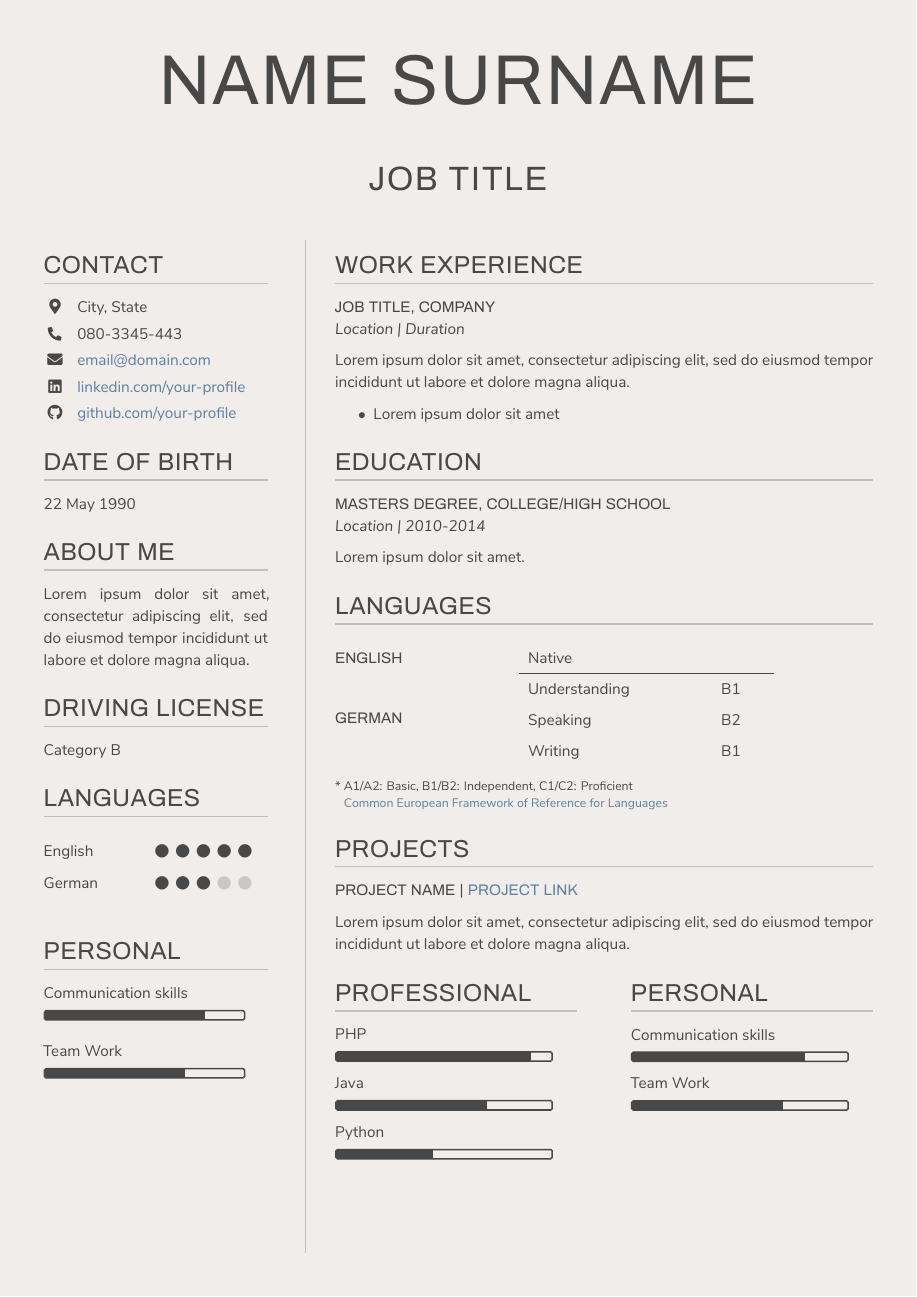
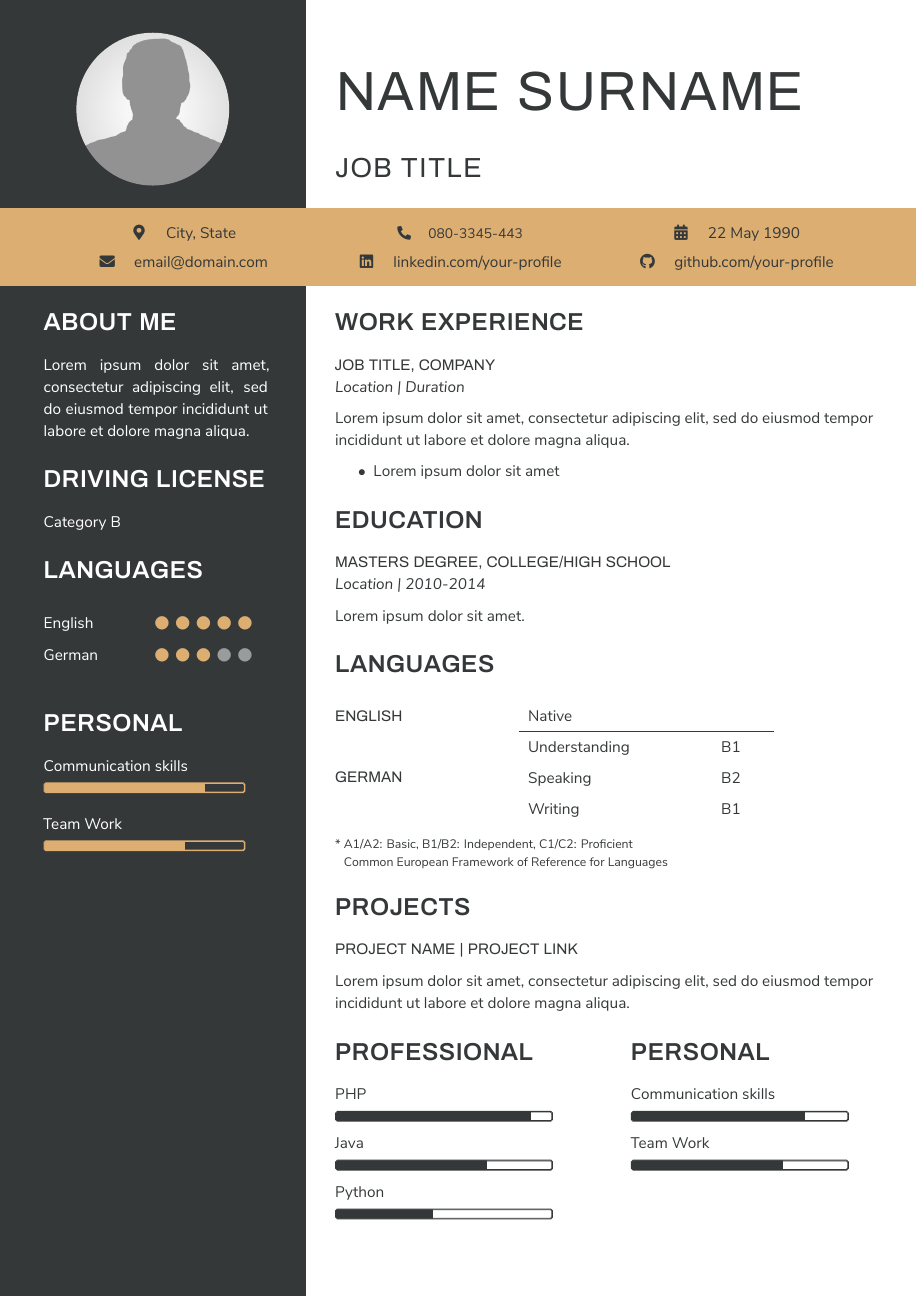
Before and after one commit to antkr10/tex-cvbuilder, a LaTeX CV (CV-Template.tex, which reads cv-themes/onyx.tex, cv-themes/theme_selection.tex): the whole page. Compiled offline with XeLaTeX.

Commit message:
add onyx theme
Signed-off-by: antkr10 <krogantonio@gmail.com>

```diff
--- a/CV-Template.tex
+++ b/CV-Template.tex
@@ -6,9 +6,9 @@
 %	 THEMES
 %----------------------------------------------------------------------------------------
 
-% Define the desired theme out of the following: beige, blue, bw, coral, framed, gray, minimal
+% Define the desired theme out of the following: beige, blue, bw, coral, framed, gray, minimal, onyx
 % See screenshots in preview/ directory
-\theme{beige}
+\theme{onyx}
 
 %----------------------------------------------------------------------------------------
 %	 PERSONAL INFORMATION
@@ -58,17 +58,18 @@
 %----------------------------------------------------------------------------------------
 % Use \subsection inside the sidebar
 
-\subsection{CONTACT}
-\makecontact % Print defined contact information
+% Print defined contact information
+% \makecontact{NAME FOR CONTACT SECTION}
+\makecontact{CONTACT}
 
-\subsection{DATE OF BIRTH}
-\makedob
+% \makelicense{NAME FOR DATE OF BIRTH SECTION}
+\makedob{DATE OF BIRTH}
 
-\subsection{ABOUT ME}
-\makeabout
+% \makelicense{NAME FOR ABOUT ME SECTION}
+\makeabout{ABOUT ME}
 
-\subsection{DRIVING LICENSE}
-\makelicense
+% \makelicense{NAME FOR DRIVING LICENSE SECTION}
+\makelicense{DRIVING LICENSE}
 
 \subsection{LANGUAGES}
 \langcircles % Command for drawing language skill circles
--- /dev/null
+++ b/cv-themes/onyx.tex
@@ -0,0 +1,141 @@
+% Colors
+\definecolor{pagebackground}{HTML}{FFFFFF}
+\definecolor{sidebarbackground}{HTML}{353839}
+\definecolor{sidebartitle}{HTML}{FFFFFF}
+\definecolor{sidebartext}{HTML}{FFFFFF}
+\definecolor{contbackground}{HTML}{DCAE71}
+\definecolor{altconttext}{HTML}{353839}
+\definecolor{bodytitle}{HTML}{353839}
+\definecolor{bodytext}{HTML}{353839}
+\definecolor{bulletcolor}{HTML}{353839}
+\definecolor{linkcolor}{HTML}{353839}
+\definecolor{linecolor}{HTML}{353839}
+\definecolor{name}{HTML}{353839}
+\definecolor{jobtitle}{HTML}{353839}
+\RequirePackage[pagecolor=pagebackground, nopagecolor=pagebackground]{pagecolor}
+
+% Heading styles
+\titleformat{\section}
+{\color{bodytitle}\fontsize{16pt}{16pt}\sffamily\bfseries\addfontfeature{LetterSpace=2}}
+{}{0pt}{}
+
+\titleformat{\subsection}
+{\color{sidebartitle}\fontsize{16pt}{16pt}\sffamily\bfseries\addfontfeature{LetterSpace=2}}
+{}{0pt}{}
+
+\titleformat{\subsubsection}
+{\color{bodytitle}\fontsize{12pt}{12pt}\sffamily\addfontfeature{LetterSpace=2}}
+{}{0pt}{}
+
+\titlespacing*{\section}{0pt}{0.5cm}{0.4cm}
+\titlespacing*{\subsection}{0pt}{0.5cm}{0.4cm}
+\titlespacing*{\subsubsection}{0pt}{0.5cm}{0.1cm}
+
+% Defining font styles
+\newcommand{\sname}{\color{name}\fontsize{36pt}{36pt}\sffamily\addfontfeature{LetterSpace=3}\MakeUppercase}
+\newcommand{\sjobtitle}{\color{jobtitle}\fontsize{18pt}{18pt}\sffamily\addfontfeature{LetterSpace=5}\MakeUppercase}
+
+% Defining page styles
+\pagestyle{fancy}
+\fancyhf{}
+\renewcommand{\headrulewidth}{0pt}
+\renewcommand{\footrulewidth}{0pt}
+\fancyhead[C]{%
+    \begin{tikzpicture}[remember picture,overlay]
+        \node [rectangle, fill=sidebarbackground, anchor=north west, minimum width=8cm, minimum height=\paperheight+2cm] at ($(current page.north west)-(1cm,-1cm)$) {};
+    \end{tikzpicture}
+}
+
+% Layout for name, job title and sidebar
+\setcolumnwidth{5cm,12cm}
+\setlength{\columnsep}{1.5cm}
+\columncolor{sidebartext}[0]
+\columncolor{bodytext}[1]
+
+\newcommand{\makeprofile}{%
+    \vspace*{-1cm}
+    {\setstretch{3}
+    \begin{adjustbox}{padding=6.7cm 0pt 0pt 0pt,minipage=[c][2cm]{12cm}}
+        {\sname\name}
+    \end{adjustbox}}
+
+    {\setstretch{1.8}
+    \begin{adjustbox}{padding=6.7cm 0pt 0pt 0pt,minipage=[c][1cm]{12cm}}
+        {\sjobtitle\jobtitle}
+    \end{adjustbox}}
+
+    \altcontact
+    \vspace{1.75cm}
+    \ifthenelse{\equal{\profilepic}{}}{}{%
+        \begin{tikzpicture}[remember picture,overlay]
+            \node[circle,minimum width=3.5cm, path picture={
+                \node at (path picture bounding box.center){\includegraphics[width=3.5cm]{\profilepic}};}] at ($(current page.north west)+(3.5cm,-2.5cm)$) {};
+        \end{tikzpicture}
+    }
+}
+
+% Contact table
+\newcommand{\altcontact}{%
+    \begin{tikzpicture}[remember picture, overlay]
+        \node[rectangle, fill=contbackground, anchor=north, minimum height=1.8cm, minimum width=\paperwidth+3cm] at ($(current page.north)-(0cm,4.75cm)$) {%
+            \renewcommand{\arraystretch}{1.3}
+            \centering
+            {\color{altconttext}
+                \begin{tabularx}{\textwidth}{CCC}
+                    \ifthenelse{\equal{\location}{}}{}{\locicon\quad \location} &
+                    \ifthenelse{\equal{\phone}{}}{}{\phoneicon\quad \phone} &
+                    \ifthenelse{\equal{\mail}{}}{}{\calendaricon\quad \dateofbirth \\}
+                    \ifthenelse{\equal{\mail}{}}{}{\mailicon\quad \href{mailto:\mail}{\mail} &}
+                    \ifthenelse{\equal{\linkedin}{}}{}{\linkedinicon\quad \linkedin &}
+                    \ifthenelse{\equal{\github}{}}{\\}{\githubicon\quad \github \\}
+                \end{tabularx}
+            }
+        };
+    \end{tikzpicture}
+}
+
+% Margins
+\RequirePackage[left=1cm, right=1cm, top=1.5cm, bottom=1.5cm, footskip=0.5cm, headheight=0.5cm]{geometry}
+
+% Personal skills bar
+\newcommand\perskills[1]{%
+    \ifthenelse{\equal{#1}{}}{\booltrue{perempty}}{\renewcommand{\perskills}{%
+        \foreach [count=\i] \x/\y in {#1}{
+            {\x}\\
+            \ifthenelse{\equal{\thecolumn}{0}}{
+                \progressbar[width=.9\columnwidth,roundnessa=1pt, ticksheight=0, heightr=1, linecolor=contbackground, filledcolor=contbackground, borderwidth=1pt, emptycolor=sidebarbackground]{\y}\par\smallskip
+                }{
+                \progressbar[width=.9\columnwidth,roundnessa=1pt, ticksheight=0, heightr=1, linecolor=bodytext, filledcolor=bodytext, borderwidth=1pt, emptycolor=pagebackground]{\y}\par\smallskip
+            }
+        }
+    }}
+}
+
+% Professional skills bar
+\newcommand\proskills[1]{%
+    \ifthenelse{\equal{#1}{}}{\booltrue{proempty}}{\renewcommand{\proskills}{%
+        \foreach [count=\i] \x/\y in {#1}{%
+            {\x}\\
+            \ifthenelse{\equal{\thecolumn}{0}}{%
+                \progressbar[width=.9\columnwidth,roundnessa=1pt, ticksheight=0, heightr=1, linecolor=contbackground, filledcolor=contbackground, borderwidth=1pt, emptycolor=sidebarbackground]{\y}\par\smallskip
+                }{
+                \progressbar[width=.9\columnwidth,roundnessa=1pt, ticksheight=0, heightr=1, linecolor=bodytext, filledcolor=bodytext, borderwidth=1pt, emptycolor=pagebackground]{\y}\par\smallskip
+            }
+        }
+    }}
+}
+
+% Command for drawing language skill circles
+% Adapted from AltaCV Template: https://www.overleaf.com/latex/templates/altacv-template/trgqjpwnmtgv
+\newcommand\langskills[1]{%
+    \ifthenelse{\equal{#1}{}}{\booltrue{langempty}}{\renewcommand{\langskills}{%
+        \renewcommand{\arraystretch}{1.4}
+        \foreach [count=\i] \x/\y in {#1}{%
+            \begin{tabular*}{\columnwidth}{@{}L{.4\columnwidth}L{.6\columnwidth}}
+                {\x} &
+                \foreach \z in {1,...,5}{%
+                    {\ifnumgreater{\z}{\y}{\color{bodytext!50}}{\color{contbackground}}\small{\faCircle}}}\\
+            \end{tabular*}
+        }
+    }}
+}
--- a/cv-themes/theme_selection.tex
+++ b/cv-themes/theme_selection.tex
@@ -8,6 +8,7 @@
 \newbool{langempty}
 \newbool{proempty}
 \newbool{perempty}
+\newbool{altcont}
 
 \newcommand{\theme}[1]{
     \ifthenelse{\equal{\detokenize{#1}}{\detokenize{bw}}}{
@@ -24,6 +25,9 @@
         \input{cv-themes/coral.tex}}{}
     \ifthenelse{\equal{\detokenize{#1}}{\detokenize{framed}}}{
         \input{cv-themes/framed.tex}}{}
+    \ifthenelse{\equal{\detokenize{#1}}{\detokenize{onyx}}}{
+        \booltrue{altcont}
+        \input{cv-themes/onyx.tex}}{}
 }
 
 %----------------------------------------------------------------------------------------
@@ -92,10 +96,19 @@
 \newcommand{\linkedin}[1]{\renewcommand{\linkedin}{#1}}
 \newcommand{\dateofbirth}[1]{\renewcommand{\dateofbirth}{#1}}
 \newcommand{\profilepic}[1]{\renewcommand{\profilepic}{#1}}
-\newcommand{\aboutme}[1]{\renewcommand{\aboutme}{#1}}
-\newcommand{\makeabout}{\ifthenelse{\equal{\aboutdesc}{}}{}{\aboutdesc}}
-\newcommand{\makedob}{\ifthenelse{\equal{\dateofbirth}{}}{}{\dateofbirth}}
-\newcommand{\makelicense}{\ifthenelse{\equal{\drivinglicenses}{}}{}{\drivinglicenses}}
+\newcommand{\makeabout}[1]{\ifthenelse{\equal{\aboutdesc}{}}{}{%
+    \subsection{#1}
+
+    \aboutdesc}}
+\newcommand{\makedob}[1]{\ifthenelse{\equal{\dateofbirth}{}}{}{%
+    \ifboolexpr{bool {altcont}}{}{%
+    \subsection{#1}
+
+    \dateofbirth}}}
+\newcommand{\makelicense}[1]{\ifthenelse{\equal{\drivinglicenses}{}}{}{%
+    \subsection{#1}
+
+    \drivinglicenses}}
 \newcommand{\langcircles}{\ifboolexpr{bool {langempty}}{}{\langskills}}
 \newcommand{\sitemtit}{\color{bodytext}\sffamily\MakeUppercase}
 \newcommand{\sitemsub}{\color{bodytext}\normalfont\itshape}
@@ -106,10 +119,12 @@
 \newcommand{\mailicon}{\faEnvelope}
 \newcommand{\githubicon}{\faGithub}
 \newcommand{\linkedinicon}{\faLinkedin}
+\newcommand{\calendaricon}{\faCalendar*}
 
 % Table column types
-\newcolumntype{Y}[1]{>{\arraybackslash\centering}m{#1}}
+\newcolumntype{Y}[1]{>{\centering\arraybackslash}m{#1}}
 \newcolumntype{L}[1]{>{\let\newline\\\arraybackslash\hspace{0pt}}p{#1}}
+\newcolumntype{C}{>{\centering\arraybackslash}X}
 
 % CEFR description
 \newcommand{\cefrdesc}{
@@ -140,7 +155,11 @@
 }
 
 % Contact table
-\newcommand{\makecontact}{\vspace{-5pt}\renewcommand{\arraystretch}{1.2}%
+\newcommand{\makecontact}[1]{%
+    \ifboolexpr{bool {altcont}}{}{%
+        \subsection{#1}
+
+        \renewcommand{\arraystretch}{1.2}
         \begin{tabular}[t]{@{}Y{.1\columnwidth} @{\hskip 0.05\columnwidth}p{0.85\columnwidth}}
             \ifthenelse{\equal{\location}{}}{}{\locicon & \location \\ }
             \ifthenelse{\equal{\phone}{}}{}{\phoneicon & \phone \\ }
```
Also changed, not shown: Cover-Letter-Template.tex (+2 -2 lines), cover-letter-themes/onyx.tex (added, +69 -0 lines), cover-letter-themes/theme_selection.tex (+3 -1 lines), README.md, previews/onyx.png (added), cv-themes/theme_selection.tex (1 more changed lines). Lines whose indentation alone changed are shown as unchanged.
